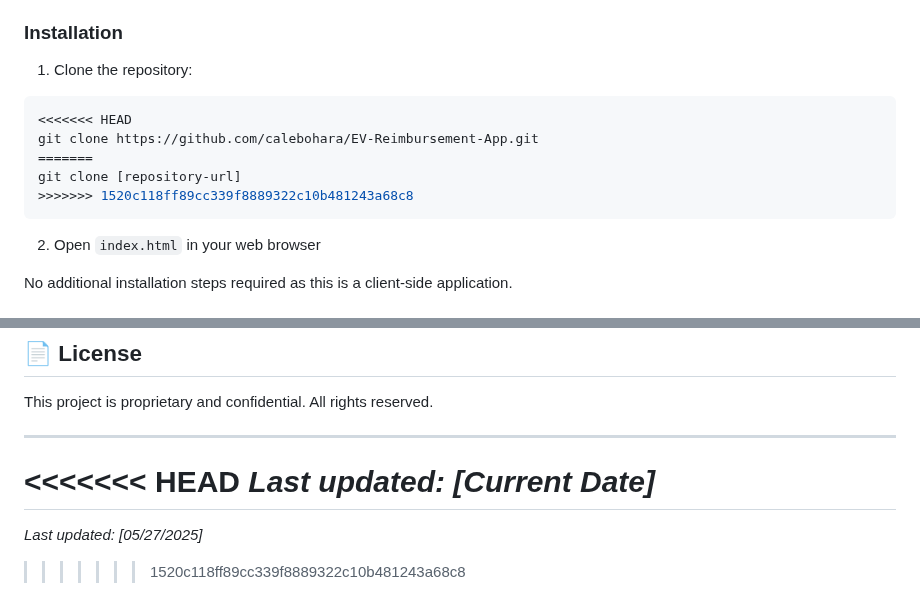
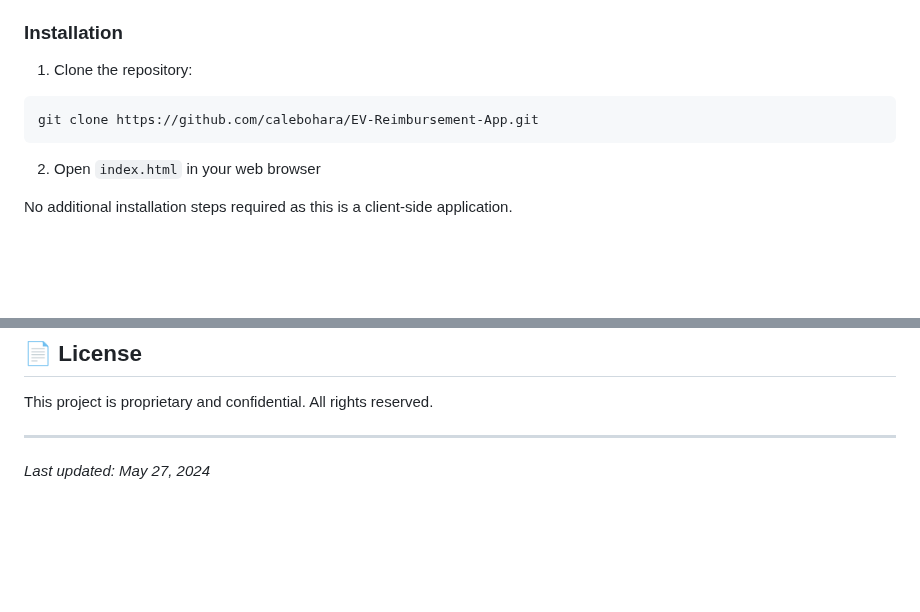
Before and after one commit to calebohara/EV-Reimbursement-App, a Markdown page: README.md, 2 parts joined by grey strips. Drawn GitHub-style; blank space fills up the shorter version.

````diff
--- a/README.md
+++ b/README.md
@@ -53,11 +53,7 @@ A web-based application designed to help Siemens employees calculate and manage
 ### Installation
 1. Clone the repository:
 ```bash
-<<<<<<< HEAD
 git clone https://github.com/calebohara/EV-Reimbursement-App.git
-=======
-git clone [repository-url]
->>>>>>> 1520c118ff89cc339f8889322c10b481243a68c8
 ```
 
 2. Open `index.html` in your web browser
@@ -190,8 +186,4 @@ This project is proprietary and confidential. All rights reserved.
 
 ---
 
-<<<<<<< HEAD
-*Last updated: [Current Date]*
-=======
-*Last updated: [05/27/2025]*
->>>>>>> 1520c118ff89cc339f8889322c10b481243a68c8
+*Last updated: May 27, 2024*
````
